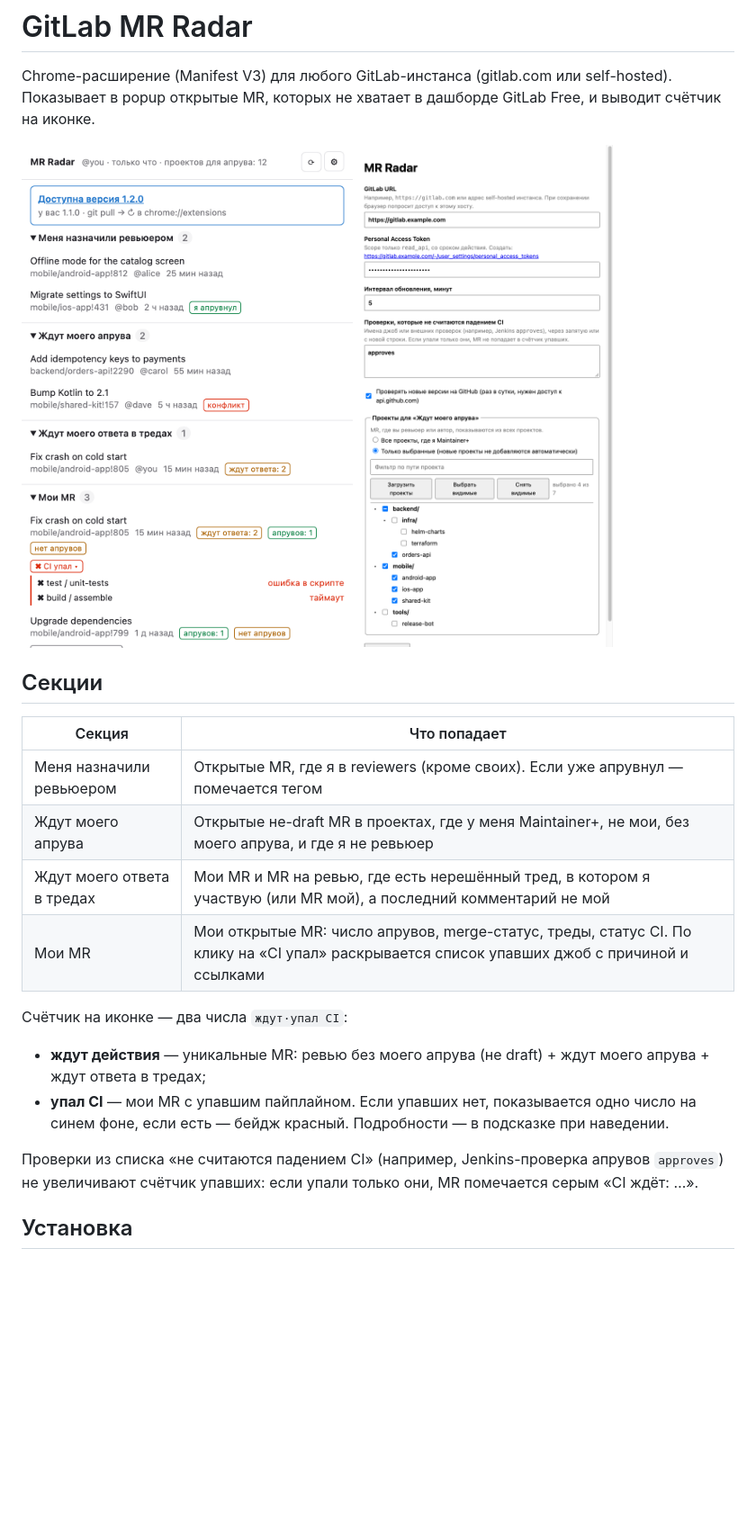
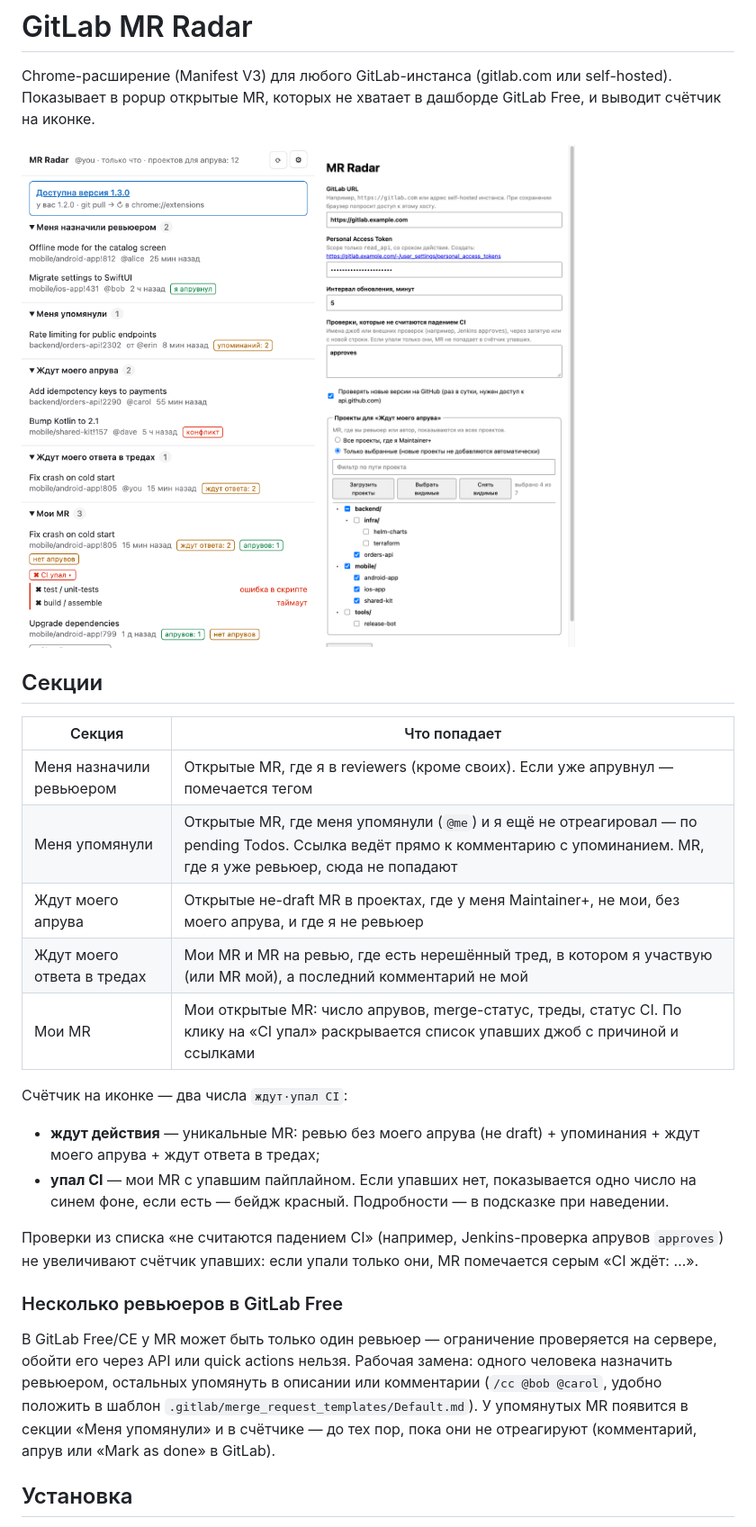
Before and after one commit to slartus/gitlab-mr-radar, a Markdown page: README.md, the part around the change printed below. Shown: that part at 90% size. Rendered like a GitHub page; pictures changed too: docs/popup-light.png; blank space fills up the shorter version.

```diff
--- a/README.md
+++ b/README.md
@@ -18,15 +18,20 @@ Chrome-расширение (Manifest V3) для любого GitLab-инста
 | Секция | Что попадает |
 |---|---|
 | Меня назначили ревьюером | Открытые MR, где я в reviewers (кроме своих). Если уже апрувнул — помечается тегом |
+| Меня упомянули | Открытые MR, где меня упомянули (`@me`) и я ещё не отреагировал — по pending Todos. Ссылка ведёт прямо к комментарию с упоминанием. MR, где я уже ревьюер, сюда не попадают |
 | Ждут моего апрува | Открытые не-draft MR в проектах, где у меня Maintainer+, не мои, без моего апрува, и где я не ревьюер |
 | Ждут моего ответа в тредах | Мои MR и MR на ревью, где есть нерешённый тред, в котором я участвую (или MR мой), а последний комментарий не мой |
 | Мои MR | Мои открытые MR: число апрувов, merge-статус, треды, статус CI. По клику на «CI упал» раскрывается список упавших джоб с причиной и ссылками |
 
 Счётчик на иконке — два числа `ждут·упал CI`:
-- **ждут действия** — уникальные MR: ревью без моего апрува (не draft) + ждут моего апрува + ждут ответа в тредах;
+- **ждут действия** — уникальные MR: ревью без моего апрува (не draft) + упоминания + ждут моего апрува + ждут ответа в тредах;
 - **упал CI** — мои MR с упавшим пайплайном. Если упавших нет, показывается одно число на синем фоне, если есть — бейдж красный. Подробности — в подсказке при наведении.
 
 Проверки из списка «не считаются падением CI» (например, Jenkins-проверка апрувов `approves`) не увеличивают счётчик упавших: если упали только они, MR помечается серым «CI ждёт: …».
+
+### Несколько ревьюеров в GitLab Free
+
+В GitLab Free/CE у MR может быть только один ревьюер — ограничение проверяется на сервере, обойти его через API или quick actions нельзя. Рабочая замена: одного человека назначить ревьюером, остальных упомянуть в описании или комментарии (`/cc @bob @carol`, удобно положить в шаблон `.gitlab/merge_request_templates/Default.md`). У упомянутых MR появится в секции «Меня упомянули» и в счётчике — до тех пор, пока они не отреагируют (комментарий, апрув или «Mark as done» в GitLab).
 
 ## Установка
 
```
Also changed, not shown: other parts of README.md (+1 -0 lines), docs/popup-dark.png, 3 other files.
